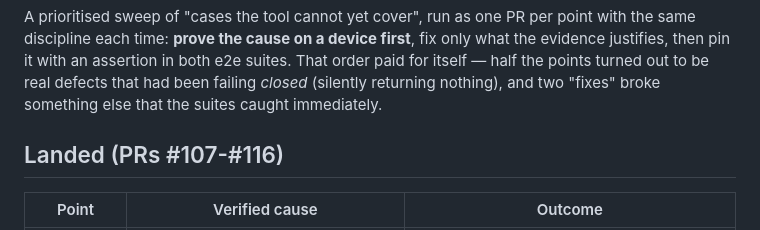
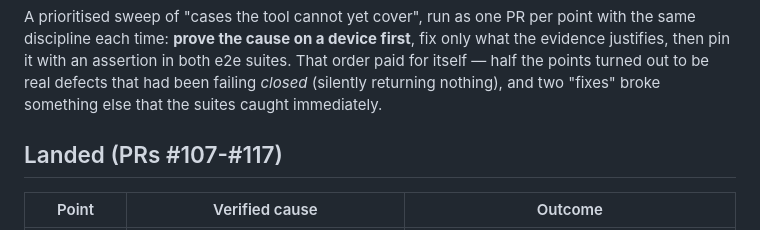
Before and after one commit to KQAR/Reticle, a Markdown page: docs/roadmap.md, the part around the change. Drawn GitHub-style.

Commit message:
docs(roadmap): extend the landed PR range to #117
Co-Authored-By: Claude Opus 5 (1M context) <noreply@anthropic.com>

```diff
--- a/docs/roadmap.md
+++ b/docs/roadmap.md
@@ -774,7 +774,7 @@ order paid for itself — half the points turned out to be real defects that had
 failing *closed* (silently returning nothing), and two "fixes" broke something else
 that the suites caught immediately.
 
-## Landed (PRs #107-#116)
+## Landed (PRs #107-#117)
 
 | Point | Verified cause | Outcome |
 | --- | --- | --- |
```
